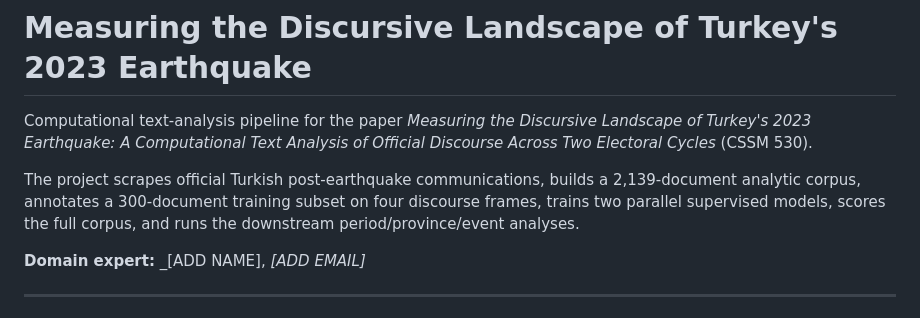
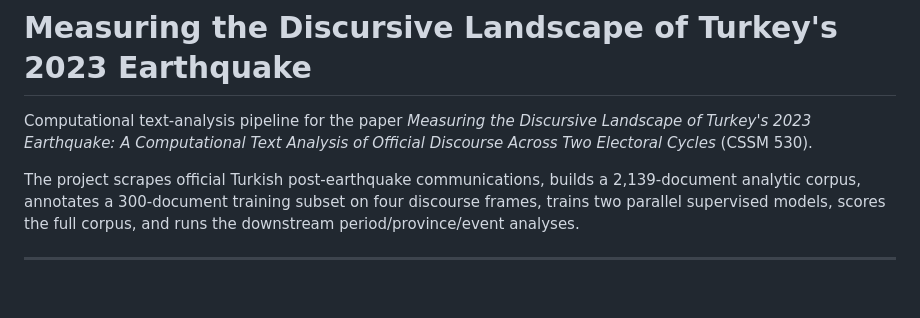
Before and after one commit to mbagdinli25-blip/earthquake-discourse-2023, a Markdown page: README.md, the part around the change. Drawn GitHub-style; blank space fills up the shorter version.

```diff
--- a/README.md
+++ b/README.md
@@ -9,7 +9,7 @@ The project scrapes official Turkish post-earthquake communications, builds a
 discourse frames, trains two parallel supervised models, scores the full corpus,
 and runs the downstream period/province/event analyses.
 
-**Domain expert:** _[ADD NAME], _[ADD EMAIL]_
+
 
 ---
 
```
